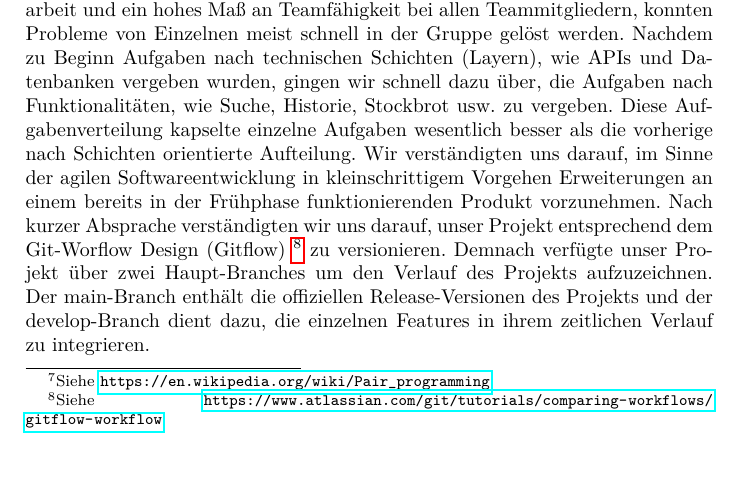
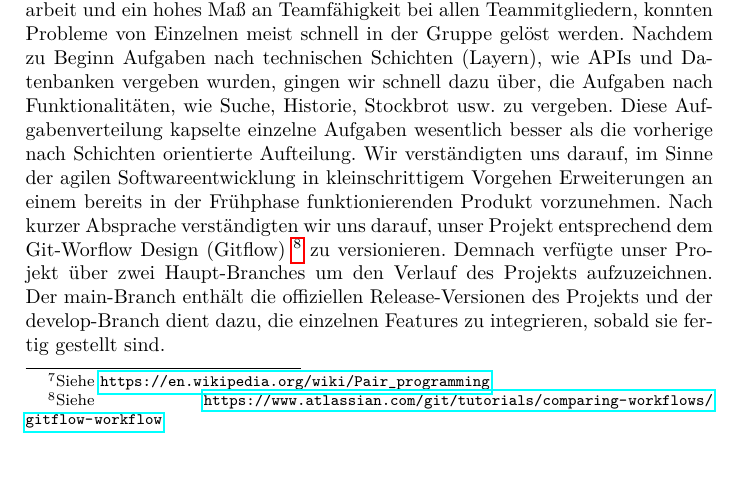
Before and after one commit to lucasheld/stock-simulator-documentation, a LaTeX document (stock-simulator.tex): part of page 33 of 35, cut so that both start at the same text. Compiled offline with pdfLaTeX.

Commit message:
todo ticked

```diff
--- a/stock-simulator.tex
+++ b/stock-simulator.tex
@@ -836,8 +836,7 @@ Zuletzt wollen wir unseren bisherigen Spielfortschritt löschen, indem wir alle
 
 \section{Teamwork}
 \label{sec:teamwork}
-Eine Startschwierigkeit während der Zusammenarbeit war, dass die Entwickler im Team nicht über ähnlich gute Kenntnisse der Android-Architektur und der Kotlin-Syntax verfügten. Dieses Problem wurde zum einen dadurch bewältigt, dass sich erfahrenere Entwickler mit den weniger erfahrenen austauschten und zu Beginn Pair-Programming \footnote{Siehe \url{https://en.wikipedia.org/wiki/Pair_programming}} betrieben. Durch die räumlich nahe Zusammenarbeit und ein hohes Maß an Teamfähigkeit bei allen Teammitgliedern, konnten Probleme von Einzelnen meist schnell in der Gruppe gelöst werden. Nachdem zu Beginn Aufgaben nach technischen Schichten (Layern), wie APIs und Datenbanken vergeben wurden, gingen wir schnell dazu über, die Aufgaben nach Funktionalitäten, wie Suche, Historie, Stockbrot usw. zu vergeben. Diese Aufgabenverteilung kapselte einzelne Aufgaben wesentlich besser als die vorherige nach Schichten orientierte Aufteilung. Wir verständigten uns darauf, im Sinne der agilen Softwareentwicklung in kleinschrittigem Vorgehen Erweiterungen an einem bereits in der Frühphase funktionierenden Produkt vorzunehmen. Nach kurzer Absprache verständigten wir uns darauf, unser Projekt entsprechend dem Git-Worflow Design (Gitflow) \footnote{Siehe \url{https://www.atlassian.com/git/tutorials/comparing-workflows/gitflow-workflow}} zu versionieren. Demnach verfügte unser Projekt über zwei Haupt-Branches um den Verlauf des Projekts aufzuzeichnen. Der main-Branch enthält die offiziellen Release-Versionen des Projekts und der develop-Branch dient dazu, die einzelnen Features in ihrem zeitlichen Verlauf zu integrieren. \newline
-% TODO: was heißt "in ihrem zeitlichen Verlauf zu integrieren"?
+Eine Startschwierigkeit während der Zusammenarbeit war, dass die Entwickler im Team nicht über ähnlich gute Kenntnisse der Android-Architektur und der Kotlin-Syntax verfügten. Dieses Problem wurde zum einen dadurch bewältigt, dass sich erfahrenere Entwickler mit den weniger erfahrenen austauschten und zu Beginn Pair-Programming \footnote{Siehe \url{https://en.wikipedia.org/wiki/Pair_programming}} betrieben. Durch die räumlich nahe Zusammenarbeit und ein hohes Maß an Teamfähigkeit bei allen Teammitgliedern, konnten Probleme von Einzelnen meist schnell in der Gruppe gelöst werden. Nachdem zu Beginn Aufgaben nach technischen Schichten (Layern), wie APIs und Datenbanken vergeben wurden, gingen wir schnell dazu über, die Aufgaben nach Funktionalitäten, wie Suche, Historie, Stockbrot usw. zu vergeben. Diese Aufgabenverteilung kapselte einzelne Aufgaben wesentlich besser als die vorherige nach Schichten orientierte Aufteilung. Wir verständigten uns darauf, im Sinne der agilen Softwareentwicklung in kleinschrittigem Vorgehen Erweiterungen an einem bereits in der Frühphase funktionierenden Produkt vorzunehmen. Nach kurzer Absprache verständigten wir uns darauf, unser Projekt entsprechend dem Git-Worflow Design (Gitflow) \footnote{Siehe \url{https://www.atlassian.com/git/tutorials/comparing-workflows/gitflow-workflow}} zu versionieren. Demnach verfügte unser Projekt über zwei Haupt-Branches um den Verlauf des Projekts aufzuzeichnen. Der main-Branch enthält die offiziellen Release-Versionen des Projekts und der develop-Branch dient dazu, die einzelnen Features zu integrieren, sobald sie fertig gestellt sind. \newline
 Im Verlauf der Arbeit kristallisierten sich rasch Teamrollen heraus. Der erfahrenste Entwickler wurde schnell zum technischen Lead und Ansprechpartner bei ernsteren Problemen. Ein anderes Teammitglied ging auf den Kunden (die Aufgabenstellenden) zu, um bei Unklarheiten die Aufgabenstellung zu präzisieren. Dies hat zu einem guten Arbeitsklima beigetragen. \newline
 Unser Team hatte in der ganzen Woche ein positives Arbeitsklima. Jedes Teammitglied engagierte sich für das gemeinsame Ziel und trug durch kreative Ideen dazu bei, unser Projekt zu verbessern.
 
```
